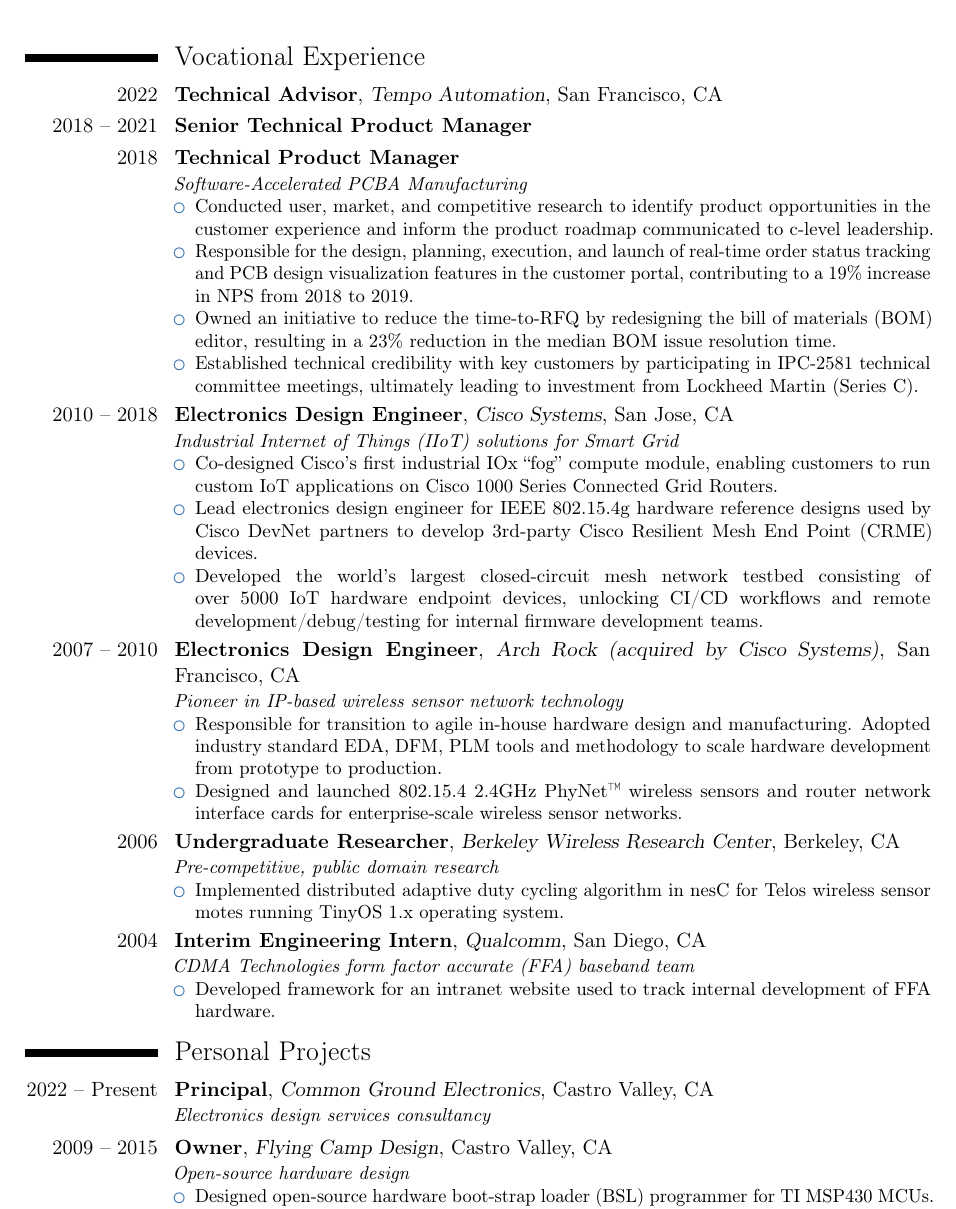
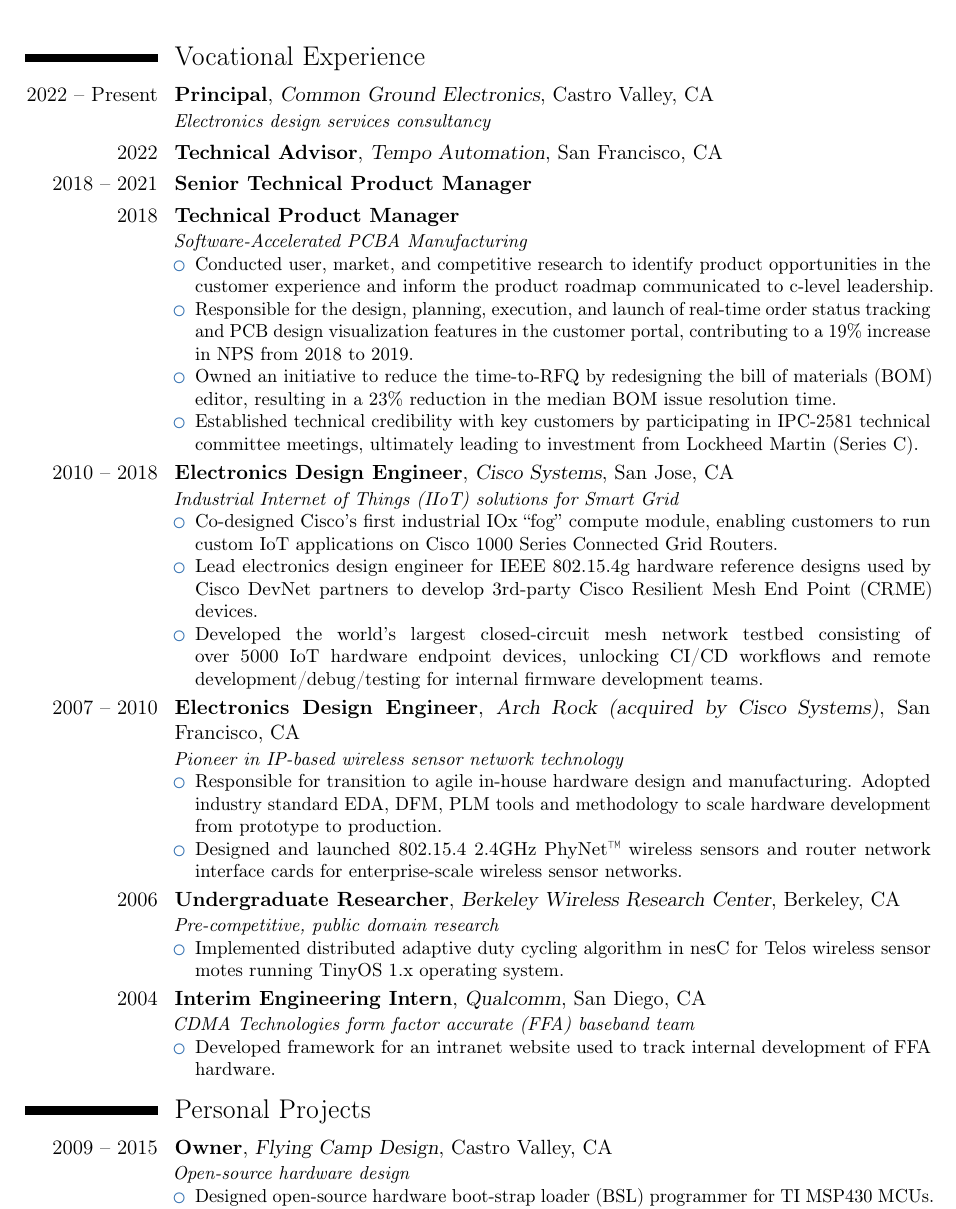
Before and after one commit to cdwilson/resume, a LaTeX CV (christopher_wilson_resume.tex): part of page 1 of 2, cut so that both start at the same text. Compiled offline with pdfLaTeX; a LaTeX package or settings file that is missing is left out.

Commit message:
Update resume

```diff
--- a/christopher_wilson_resume.tex
+++ b/christopher_wilson_resume.tex
@@ -55,6 +55,10 @@
 \makecvtitle
 
 \section{Vocational Experience}
+\cventry{2022 -- Present}{Principal}{\httpslink[Common Ground Electronics]{cgnd.dev}}{Castro Valley, CA}{}
+{
+  \textit{Electronics design services consultancy}
+}
 \cventry{2022}{Technical Advisor}{\httpslink[Tempo Automation]{www.tempoautomation.com}}{San Francisco, CA}{}{}
 \cventry{2018 -- 2021}{Senior Technical Product Manager}{}{}{}{}
 \cventry{2018}{Technical Product Manager}{}{}{}{
@@ -98,10 +102,6 @@
   \end{itemize}
 }
 \section{Personal Projects}
-\cventry{2022 -- Present}{Principal}{\httpslink[Common Ground Electronics]{cgnd.dev}}{Castro Valley, CA}{}
-{
-  \textit{Electronics design services consultancy}
-}
 \cventry{2009 -- 2015}{Owner}{\httpslink[Flying Camp Design]{flyingcamp.design}}{Castro Valley, CA}{}
 {
   \textit{Open-source hardware design}
```
Also changed, not shown: christopher_wilson_resume.md (+3 -3 lines).
